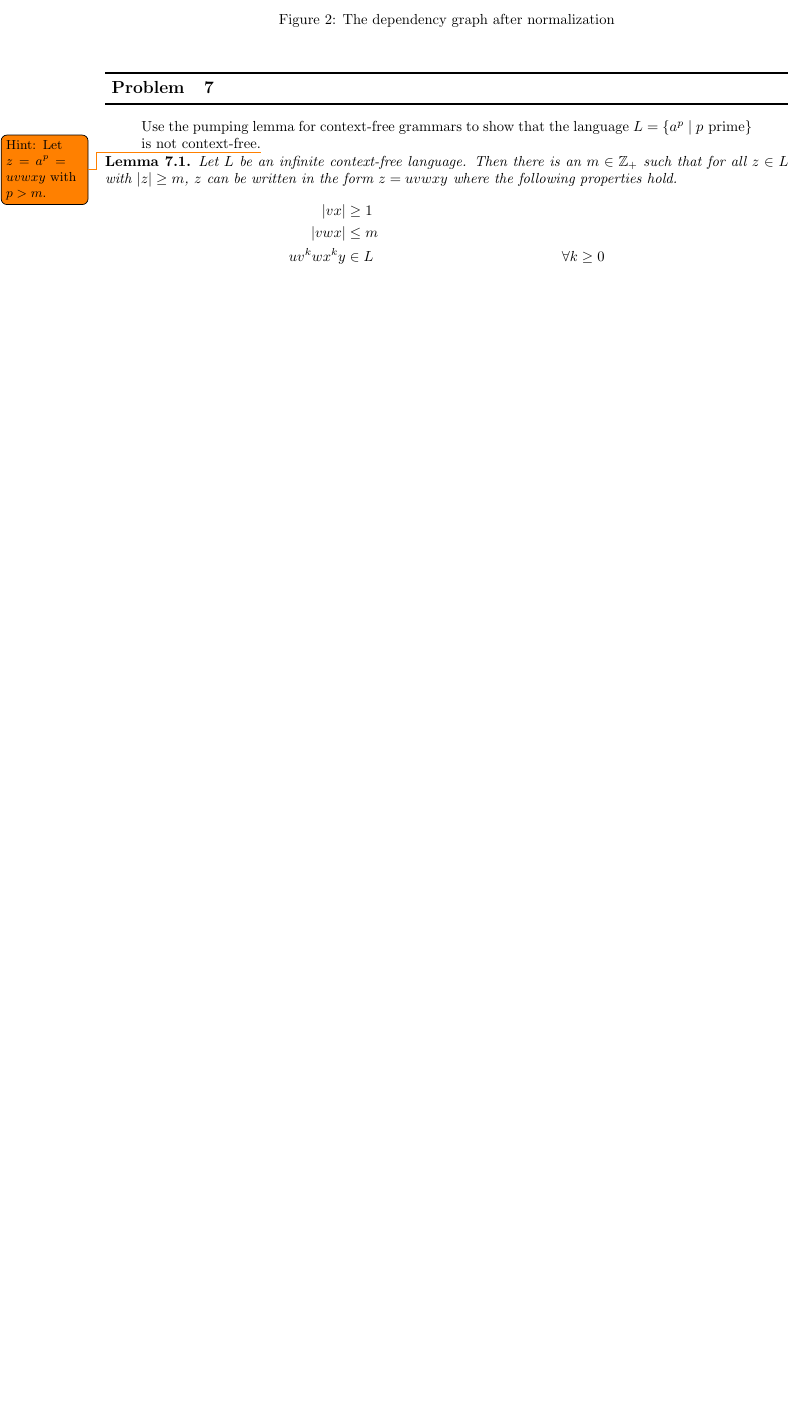
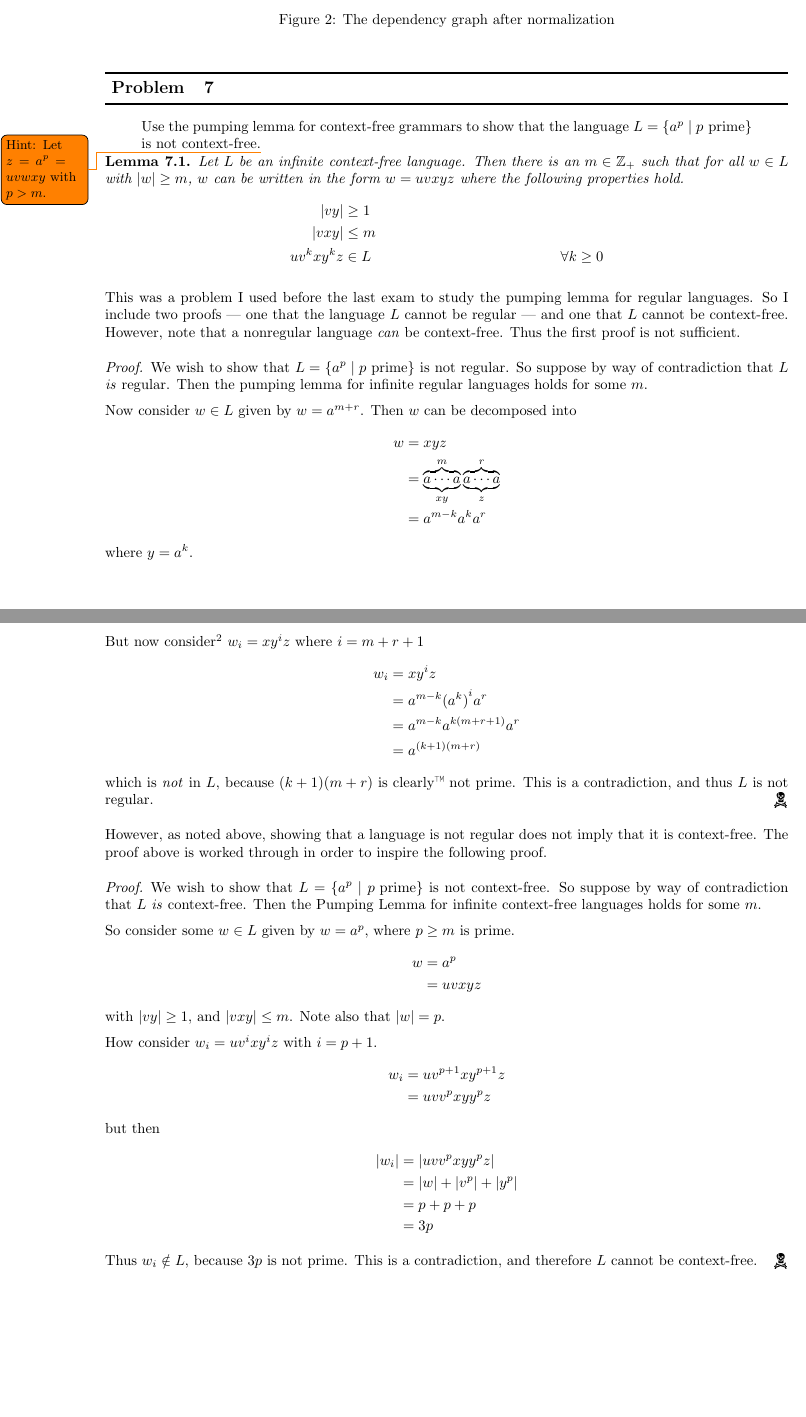
Before and after one commit to Notgnoshi/theory-of-computation, a LaTeX problem sheet (homework/hw3/hw3.tex): part of page 6 of 6 before the commit and two parts of pages 6 and 7 of 7 after it, the two joined at a grey line, cut so that both start at the same text, the shorter picture padded with empty space. Compiled offline with pdfLaTeX.

Commit message:
Finish last proof

```diff
--- a/homework/hw3/hw3.tex
+++ b/homework/hw3/hw3.tex
@@ -323,13 +323,73 @@ Compare this with the dependency graph for the grammar after the normalization s
 
 \begin{lemma}
     Let $L$ be an infinite context-free language.
-    Then there is an $m \in \Z_+$ such that for all $z \in L$ with $\vert z \vert \geq m$, $z$ can be written in the form $z = uvwxy$ where the following properties hold.
+    Then there is an $m \in \Z_+$ such that for all $w \in L$ with $\vert w \vert \geq m$, $w$ can be written in the form $w = uvxyz$ where the following properties hold.
     \begin{align*}
-        \vert vx \vert  & \geq 1                    \\
-        \vert vwx \vert & \leq m                    \\
-        u v^k w x^k y   & \in L  & \forall k \geq 0
+        \vert vy \vert  & \geq 1                    \\
+        \vert vxy \vert & \leq m                    \\
+        u v^k x y^k z   & \in L  & \forall k \geq 0
     \end{align*}
 \end{lemma}
 
-\todoinline{\dots}
+This was a problem I used before the last exam to study the pumping lemma for regular languages.
+So I include two proofs --- one that the language $L$ cannot be regular --- and one that $L$ cannot be context-free.
+However, note that a nonregular language \textit{can} be context-free.
+Thus the first proof is not sufficient.
+
+\begin{proof}
+    We wish to show that $L = \{a^p \mid p \text{ prime}\}$ is not regular.
+    So suppose by way of contradiction that $L$ \textit{is} regular.
+    Then the pumping lemma for infinite regular languages holds for some $m$.
+
+    Now consider $w \in L$ given by $w = a^{m + r}$.
+    Then $w$ can be decomposed into
+    \begin{align*}
+        w & = xyz                                                                               \\
+          & = \underbrace{\overbrace{a \cdots a}^m}_{xy}\underbrace{\overbrace{a \cdots a}^r}_z \\
+          & = a^{m - k} a^k a^r
+    \end{align*}
+    where $y = a^k$.
+
+    But now consider\footnote{Coming up with the right value for $i$ took several hours along with several pages of failed attempts.} $w_i = xy^i z$ where $i = m + r + 1$
+    \begin{align*}
+        w_i & = xy^i z                         \\
+            & = a^{m - k} {(a^k)}^i a^r        \\
+            & = a^{m - k} a^{k(m + r + 1)} a^r \\
+            & = a^{(k + 1)(m + r)}
+    \end{align*}
+    which is \textit{not} in $L$, because $(k + 1)(m + r)$ is clearly\texttrademark{} not prime.
+    This is a contradiction, and thus $L$ is not regular.
+\end{proof}
+
+However, as noted above, showing that a language is not regular does not imply that it is context-free.
+The proof above is worked through in order to inspire the following proof.
+
+\begin{proof}
+    We wish to show that $L = \{a^p \mid p \text{ prime}\}$ is not context-free.
+    So suppose by way of contradiction that $L$ \textit{is} context-free.
+    Then the Pumping Lemma for infinite context-free languages holds for some $m$.
+
+    So consider some $w \in L$ given by $w = a^p$, where $p \geq m$ is prime.
+    \begin{align*}
+        w & = a^p   \\
+          & = uvxyz
+    \end{align*}
+    with $\vert vy \vert \geq 1$, and $\vert vxy \vert \leq m$.
+    Note also that $\vert w \vert = p$.
+
+    How consider $w_i = u v^i x y^i z$ with $i = p + 1$.
+    \begin{align*}
+        w_i & = u v^{p + 1} x y^{p + 1} z \\
+            & = u v v^p x y y^p z
+    \end{align*}
+    but then
+    \begin{align*}
+        \vert w_i \vert & = \vert u v v^p x y y^p z \vert                     \\
+                        & = \vert w \vert + \vert v^p \vert + \vert y^p \vert \\
+                        & = p + p + p                                         \\
+                        & = 3p
+    \end{align*}
+    Thus $w_i \notin L$, because $3p$ is not prime.
+    This is a contradiction, and therefore $L$ cannot be context-free.
+\end{proof}
 \end{document}
```
